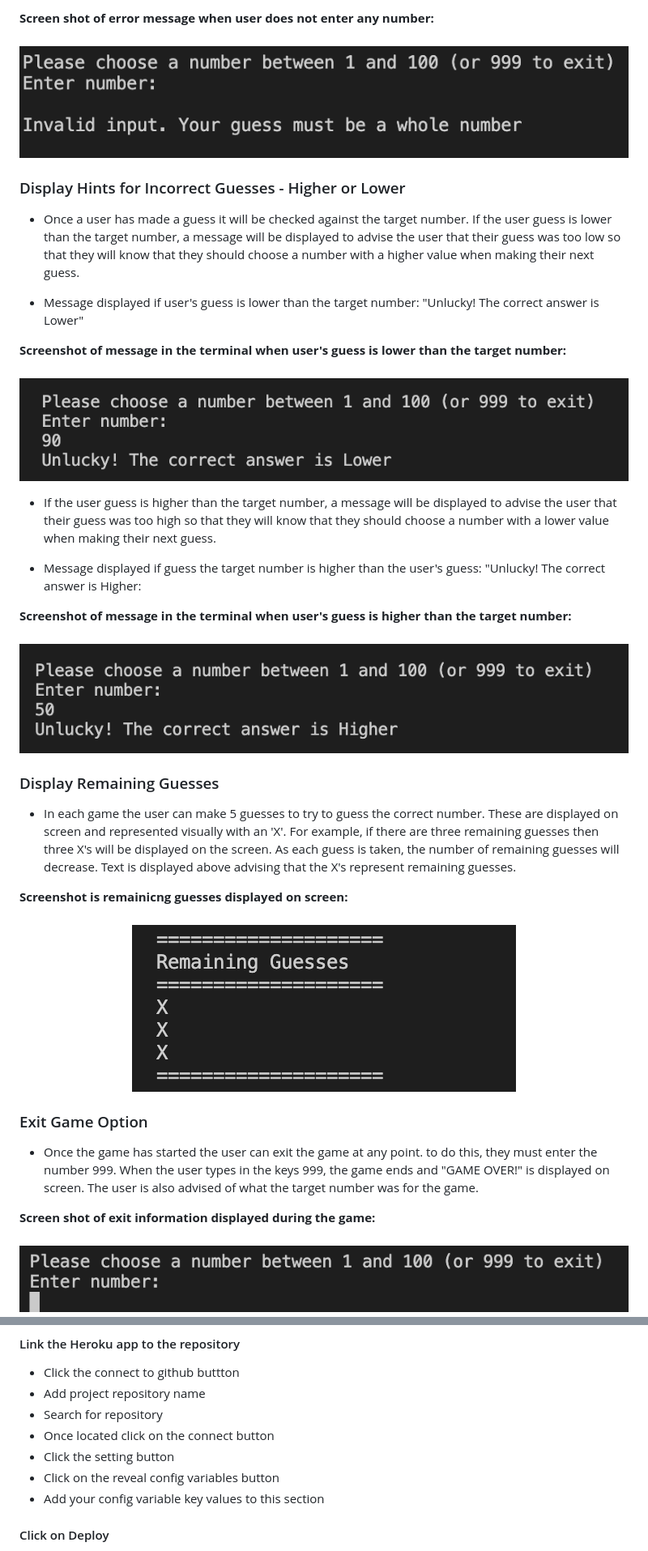
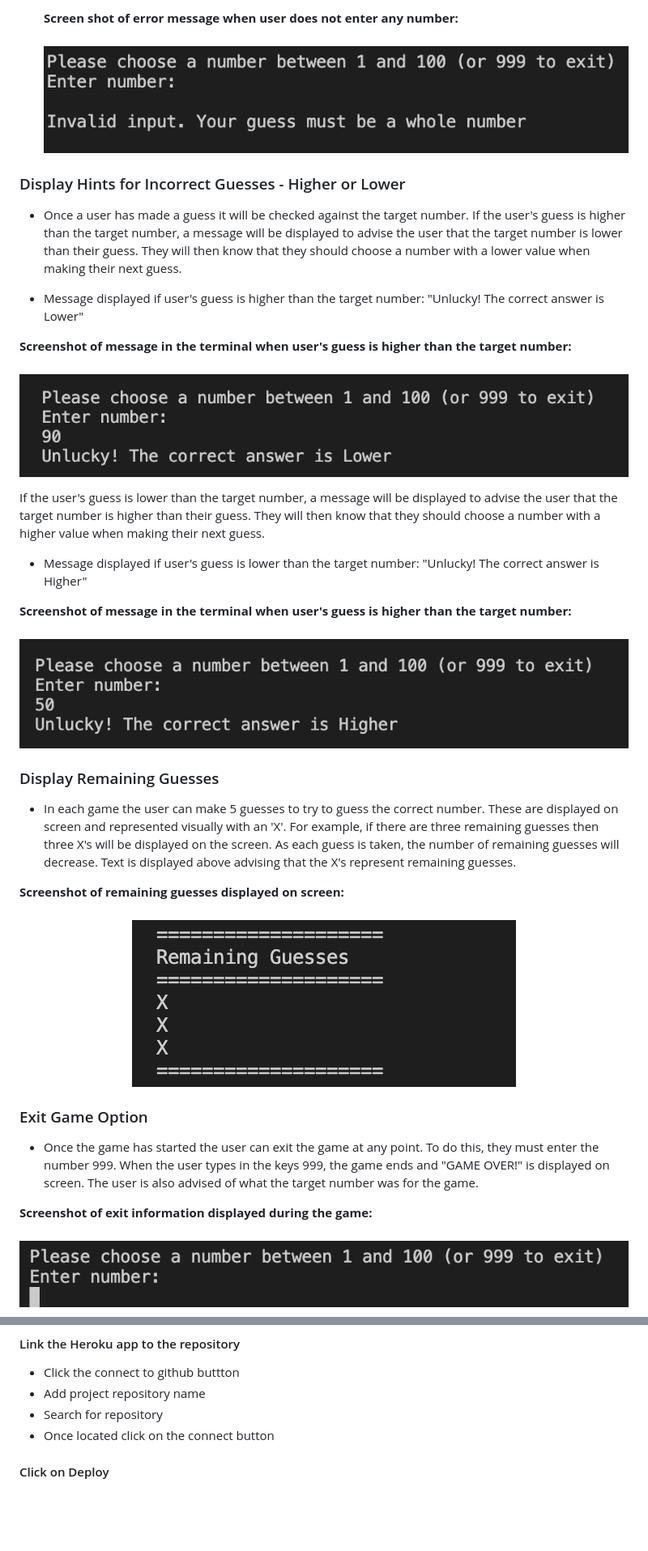
Before and after one commit to DanielleDaly/milestone-project-3-python, a Markdown page: README.md, 2 parts joined by grey strips. Shown: that part at 81% size. GitHub-like rendering; pictures changed too: readme-images/screenshot-message-too-high.png, readme-images/screenshot-message-too-low.png; blank space fills up the shorter version.

Commit message:
Update text and fix typos in README.md file

```diff
--- a/README.md
+++ b/README.md
@@ -163,38 +163,38 @@ If the user does not want to enter a name they can still proceed to playing the
 
-**Screen shot of error message when user does not enter any number:**
-<h3 align="center"><img src="readme-images/screenshot-validation-empty-input.png"></h3>
+    **Screen shot of error message when user does not enter any number:**
+    <h3 align="center"><img src="readme-images/screenshot-validation-empty-input.png"></h3>
 
 
 ### Display Hints for Incorrect Guesses - Higher or Lower
 
-- Once a user has made a guess it will be checked against the target number. If the user guess is lower than the target number, a message will be displayed to advise the user that their guess was too low so that they will know that they should choose a number with a higher value when making their next guess.
+- Once a user has made a guess it will be checked against the target number. If the user's guess is higher than the target number, a message will be displayed to advise the user that the target number is lower than their guess. They will then know that they should choose a number with a lower value when making their next guess.
 
-- Message displayed if user's guess is lower than the target number: "Unlucky! The correct answer is Lower"
-
-**Screenshot of message in the terminal when user's guess is lower than the target number:**
-<h3 align="center"><img src="readme-images/screenshot-message-too-low.png"></h3>
-
-- If the user guess is higher than the target number, a message will be displayed to advise the user that their guess was too high so that they will know that they should choose a number with a lower value when making their next guess.
-
-- Message displayed if guess the target number is higher than the user's guess: "Unlucky! The correct answer is Higher:
+- Message displayed if user's guess is higher than the target number: "Unlucky! The correct answer is Lower"
 
 **Screenshot of message in the terminal when user's guess is higher than the target number:**
 <h3 align="center"><img src="readme-images/screenshot-message-too-high.png"></h3>
+
+If the user's guess is lower than the target number, a message will be displayed to advise the user that the target number is higher than their guess. They will then know that they should choose a number with a higher value when making their next guess.
+
+- Message displayed if user's guess is lower than the target number: "Unlucky! The correct answer is Higher"
+
+**Screenshot of message in the terminal when user's guess is higher than the target number:**
+<h3 align="center"><img src="readme-images/screenshot-message-too-low.png"></h3>
 
 
 ### Display Remaining Guesses
 
 - In each game the user can make 5 guesses to try to guess the correct number. These are displayed on screen and represented visually with an 'X'. For example, if there are three remaining guesses then three X's will be displayed on the screen. As each guess is taken, the number of remaining guesses will decrease. Text is displayed above advising that the X's represent remaining guesses.
 
-**Screenshot is remainicng guesses displayed on screen:**
+**Screenshot of remaining guesses displayed on screen:**
 <h3 align="center"><img src="readme-images/screenshot-remaining-guesses.png"></h3>
 
 
 ### Exit Game Option
 
-- Once the game has started the user can exit the game at any point. to do this, they must enter the number 999. When the user types in the keys 999, the game ends and "GAME OVER!" is displayed on screen. The user is also advised of what the target number was for the game.
+- Once the game has started the user can exit the game at any point. To do this, they must enter the number 999. When the user types in the keys 999, the game ends and "GAME OVER!" is displayed on screen. The user is also advised of what the target number was for the game.
 
-**Screen shot of exit information displayed during the game:**
+**Screenshot of exit information displayed during the game:**
 <h3 align="center"><img src="readme-images/screenshot-exit-info.png"></h3>
 
 **Screenshot of "GAME OVER" message once user has exited the game:**
@@ -405,9 +410,6 @@ Sign in to Heroku.com and followed the below steps:
 - Add project repository name
 - Search for repository
 - Once located click on the connect button
-- Click the setting button
-- Click on the reveal config variables button
-- Add your config variable key values to this section
 
 #### Click on Deploy
 
```
Also changed, not shown: other parts of README.md (+64 -59 lines).
